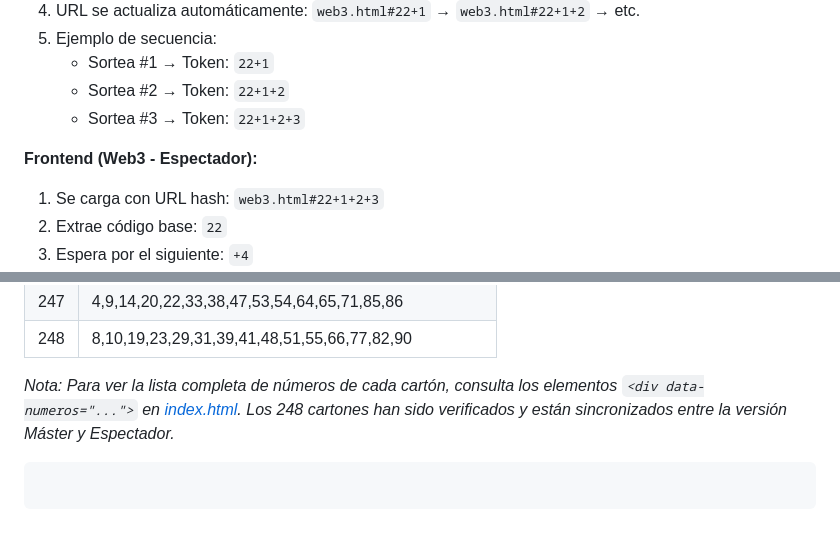
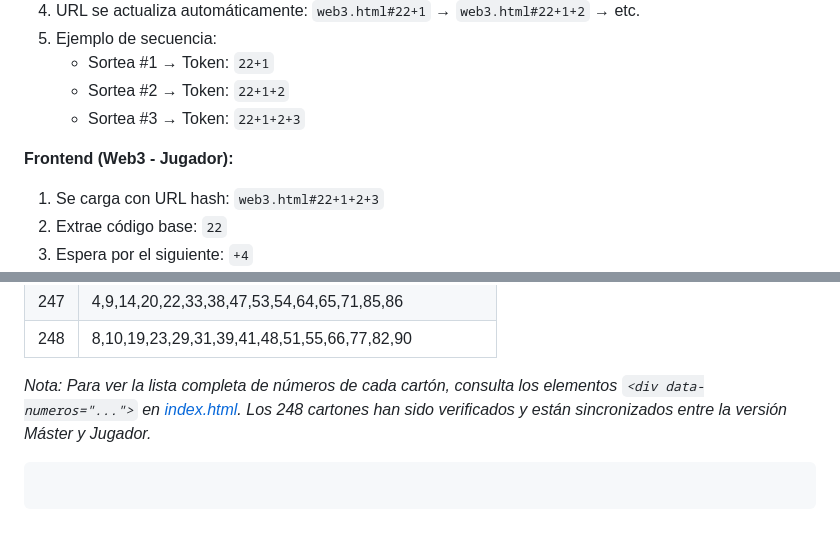
Before and after one commit to Boris8800/Bingo, a Markdown page: README.md, 2 parts joined by grey strips. GitHub-like rendering.

````diff
--- a/README.md
+++ b/README.md
@@ -159,7 +159,7 @@ Los espectadores (Web3) pueden ahora rastrear sus propios cartones:
    - Sortea #2 → Token: `22+1+2`
    - Sortea #3 → Token: `22+1+2+3`
 
-**Frontend (Web3 - Espectador):**
+**Frontend (Web3 - Jugador):**
 1. Se carga con URL hash: `web3.html#22+1+2+3`
 2. Extrae código base: `22`
 3. Espera por el siguiente: `+4`
@@ -363,5 +363,5 @@ A continuación se detalla la base de datos completa de cartones integrados en e
 | 247 | 4,9,14,20,22,33,38,47,53,54,64,65,71,85,86 |
 | 248 | 8,10,19,23,29,31,39,41,48,51,55,66,77,82,90 |
 
-*Nota: Para ver la lista completa de números de cada cartón, consulta los elementos `<div data-numeros="...">` en [index.html](index.html). Los 248 cartones han sido verificados y están sincronizados entre la versión Máster y Espectador.*
+*Nota: Para ver la lista completa de números de cada cartón, consulta los elementos `<div data-numeros="...">` en [index.html](index.html). Los 248 cartones han sido verificados y están sincronizados entre la versión Máster y Jugador.*
 ```
````
Also changed, not shown: other parts of README.md (+5 -5 lines).
